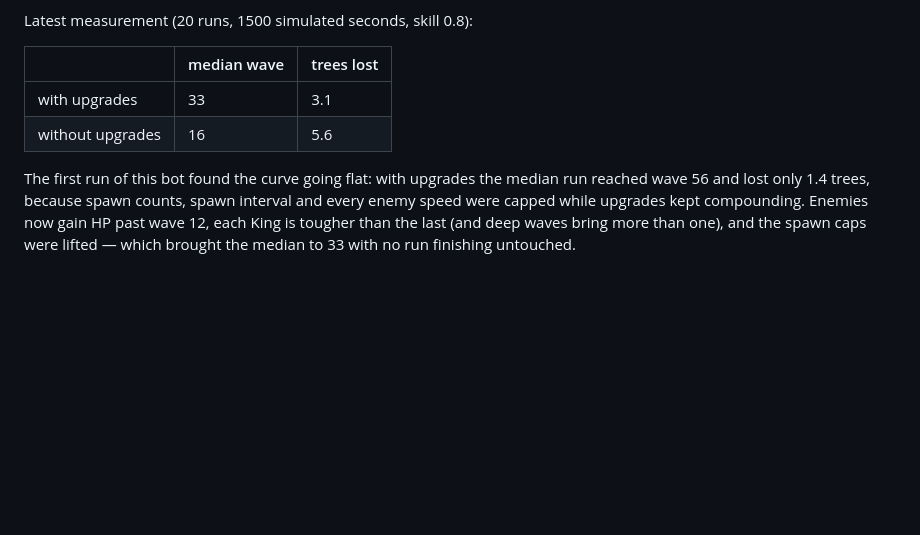
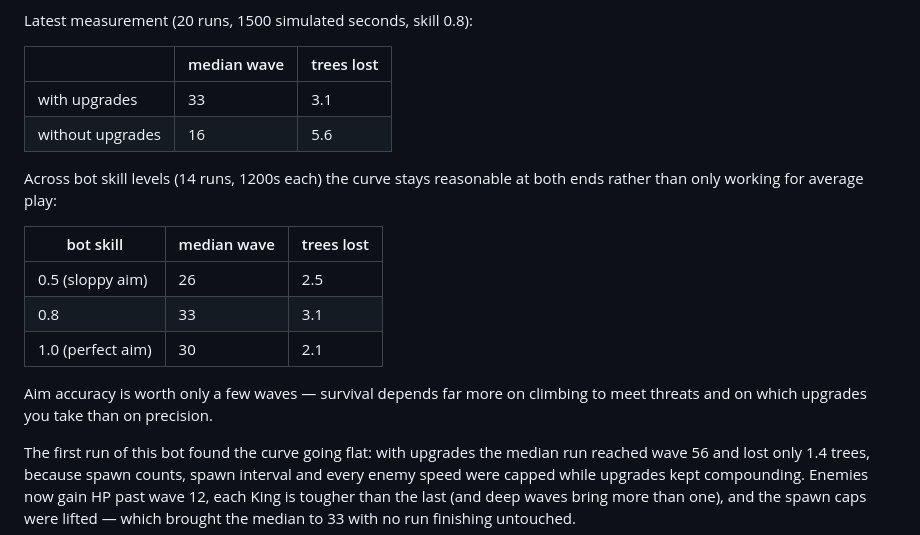
Before and after one commit to forgefoundrycollective-hue/Monkey-Tree-Defense, a Markdown page: README.md, the part around the change. Rendered like a GitHub page; blank space fills up the shorter version.

Commit message:
Record the balance curve across bot skill levels
Co-Authored-By: Claude Opus 5 <noreply@anthropic.com>
Claude-Session: https://claude.ai/code/session_01UkVhgkZHjck3c49Br11dHJ

```diff
--- a/README.md
+++ b/README.md
@@ -144,6 +144,18 @@ Latest measurement (20 runs, 1500 simulated seconds, skill 0.8):
 | with upgrades | 33 | 3.1 |
 | without upgrades | 16 | 5.6 |
 
+Across bot skill levels (14 runs, 1200s each) the curve stays reasonable at
+both ends rather than only working for average play:
+
+| bot skill | median wave | trees lost |
+| --- | --- | --- |
+| 0.5 (sloppy aim) | 26 | 2.5 |
+| 0.8 | 33 | 3.1 |
+| 1.0 (perfect aim) | 30 | 2.1 |
+
+Aim accuracy is worth only a few waves — survival depends far more on climbing
+to meet threats and on which upgrades you take than on precision.
+
 The first run of this bot found the curve going flat: with upgrades the
 median run reached wave 56 and lost only 1.4 trees, because spawn counts,
 spawn interval and every enemy speed were capped while upgrades kept
```
